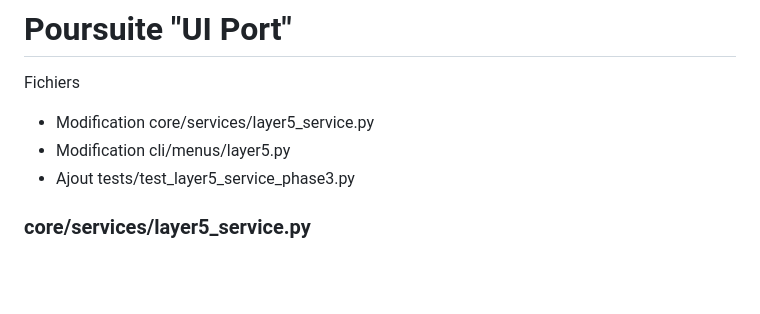
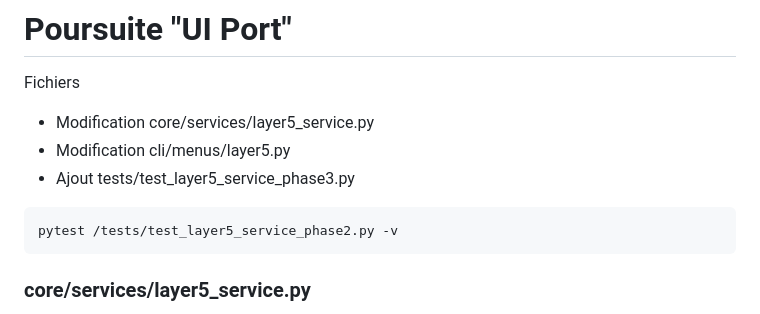
Before and after one commit to arbph-dev/codeIgniter-appCms, a Markdown page: project/daily/2026-09-13-001-orbis.md, the part around the change. Drawn GitHub-style; blank space fills up the shorter version.

````diff
--- a/project/daily/2026-09-13-001-orbis.md
+++ b/project/daily/2026-09-13-001-orbis.md
@@ -247,6 +247,9 @@ Fichiers
 - Modification cli/menus/layer5.py
 - Ajout tests/test_layer5_service_phase3.py
 
+```
+pytest /tests/test_layer5_service_phase2.py -v
+```
 
 ### core/services/layer5_service.py
 - Layer5Service.search_and_score() remplace _run_etape2, tous les console.print devenus on_progress(msg).
````
